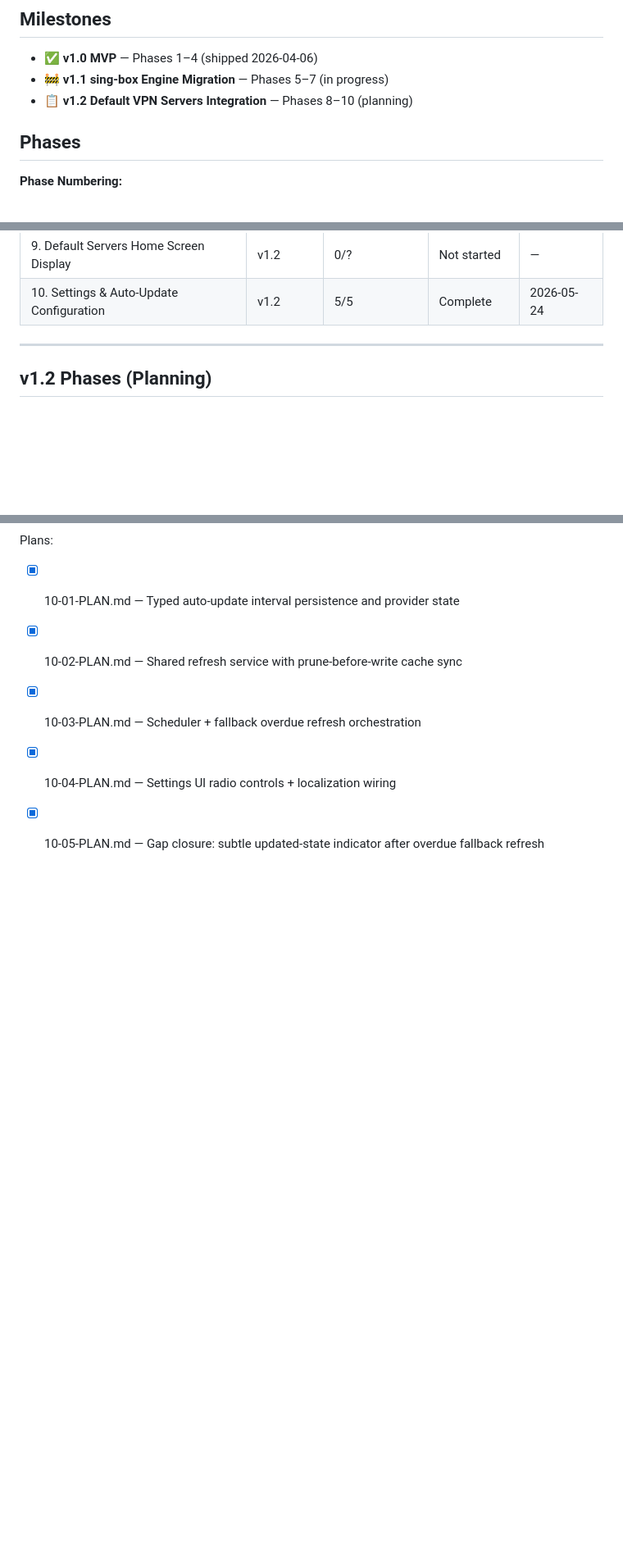
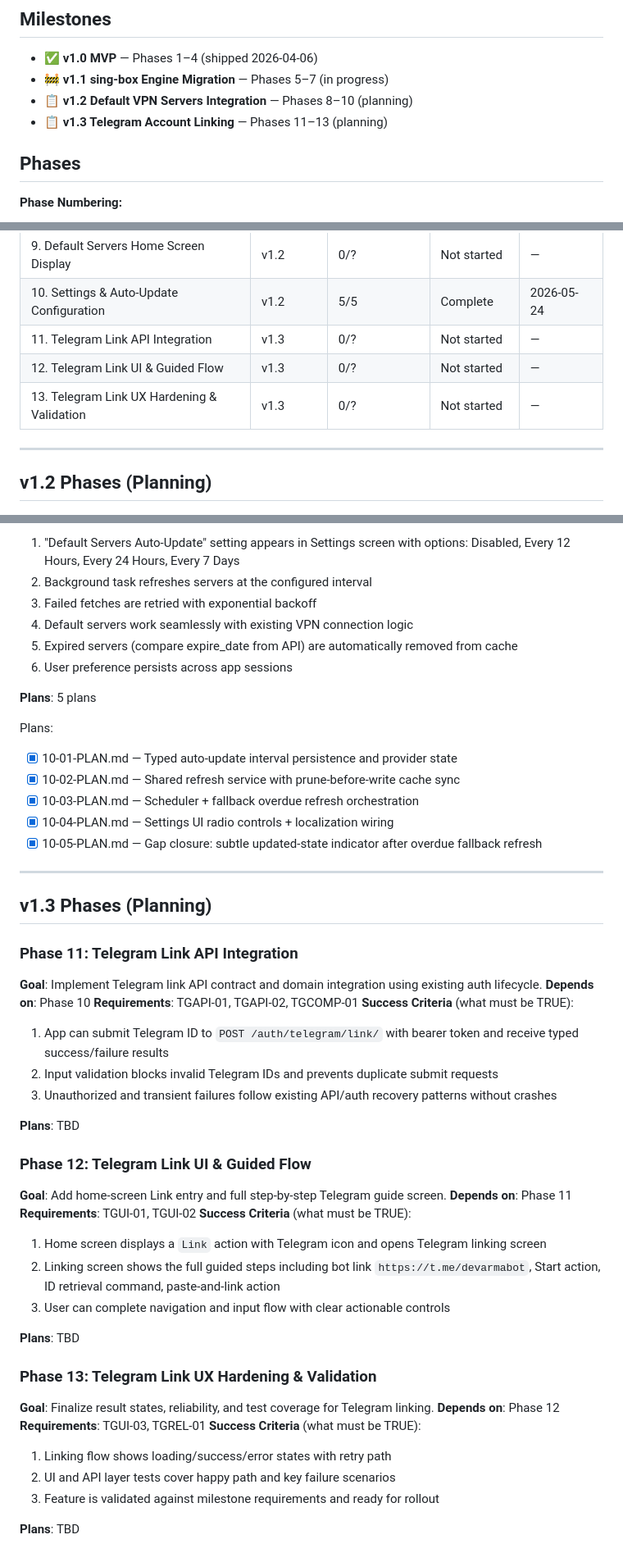
Before and after one commit to arggh-22/arma_app, a Markdown page: .planning/ROADMAP.md, 3 parts joined by grey strips. Shown at 82% size. GitHub-like rendering; blank space fills up the shorter version.

Commit message:
docs: create milestone v1.3 roadmap (3 phases)

```diff
--- a/.planning/ROADMAP.md
+++ b/.planning/ROADMAP.md
@@ -5,6 +5,7 @@
 - ✅ **v1.0 MVP** — Phases 1–4 (shipped 2026-04-06)
 - 🚧 **v1.1 sing-box Engine Migration** — Phases 5–7 (in progress)
 - 📋 **v1.2 Default VPN Servers Integration** — Phases 8–10 (planning)
+- 📋 **v1.3 Telegram Account Linking** — Phases 11–13 (planning)
 
 ## Phases
 
@@ -169,6 +170,9 @@ v1.1: 5 → 6 → 7
 | 8. API Client & Device Authentication | v1.2 | 0/? | Not started | — |
 | 9. Default Servers Home Screen Display | v1.2 | 0/? | Not started | — |
 | 10. Settings & Auto-Update Configuration | v1.2 | 5/5 | Complete   | 2026-05-24 |
+| 11. Telegram Link API Integration | v1.3 | 0/? | Not started | — |
+| 12. Telegram Link UI & Guided Flow | v1.3 | 0/? | Not started | — |
+| 13. Telegram Link UX Hardening & Validation | v1.3 | 0/? | Not started | — |
 
 ---
 
@@ -226,3 +230,40 @@ Plans:
 - [x] 10-03-PLAN.md — Scheduler + fallback overdue refresh orchestration
 - [x] 10-04-PLAN.md — Settings UI radio controls + localization wiring
 - [x] 10-05-PLAN.md — Gap closure: subtle updated-state indicator after overdue fallback refresh
+
+---
+
+## v1.3 Phases (Planning)
+
+### Phase 11: Telegram Link API Integration
+**Goal**: Implement Telegram link API contract and domain integration using existing auth lifecycle.
+**Depends on**: Phase 10
+**Requirements**: TGAPI-01, TGAPI-02, TGCOMP-01
+**Success Criteria** (what must be TRUE):
+  1. App can submit Telegram ID to `POST /auth/telegram/link/` with bearer token and receive typed success/failure results
+  2. Input validation blocks invalid Telegram IDs and prevents duplicate submit requests
+  3. Unauthorized and transient failures follow existing API/auth recovery patterns without crashes
+
+**Plans**: TBD
+
+### Phase 12: Telegram Link UI & Guided Flow
+**Goal**: Add home-screen Link entry and full step-by-step Telegram guide screen.
+**Depends on**: Phase 11
+**Requirements**: TGUI-01, TGUI-02
+**Success Criteria** (what must be TRUE):
+  1. Home screen displays a `Link` action with Telegram icon and opens Telegram linking screen
+  2. Linking screen shows the full guided steps including bot link `https://t.me/devarmabot`, Start action, ID retrieval command, paste-and-link action
+  3. User can complete navigation and input flow with clear actionable controls
+
+**Plans**: TBD
+
+### Phase 13: Telegram Link UX Hardening & Validation
+**Goal**: Finalize result states, reliability, and test coverage for Telegram linking.
+**Depends on**: Phase 12
+**Requirements**: TGUI-03, TGREL-01
+**Success Criteria** (what must be TRUE):
+  1. Linking flow shows loading/success/error states with retry path
+  2. UI and API layer tests cover happy path and key failure scenarios
+  3. Feature is validated against milestone requirements and ready for rollout
+
+**Plans**: TBD
```
Also changed, not shown: .planning/REQUIREMENTS.md (+55 -0 lines).
